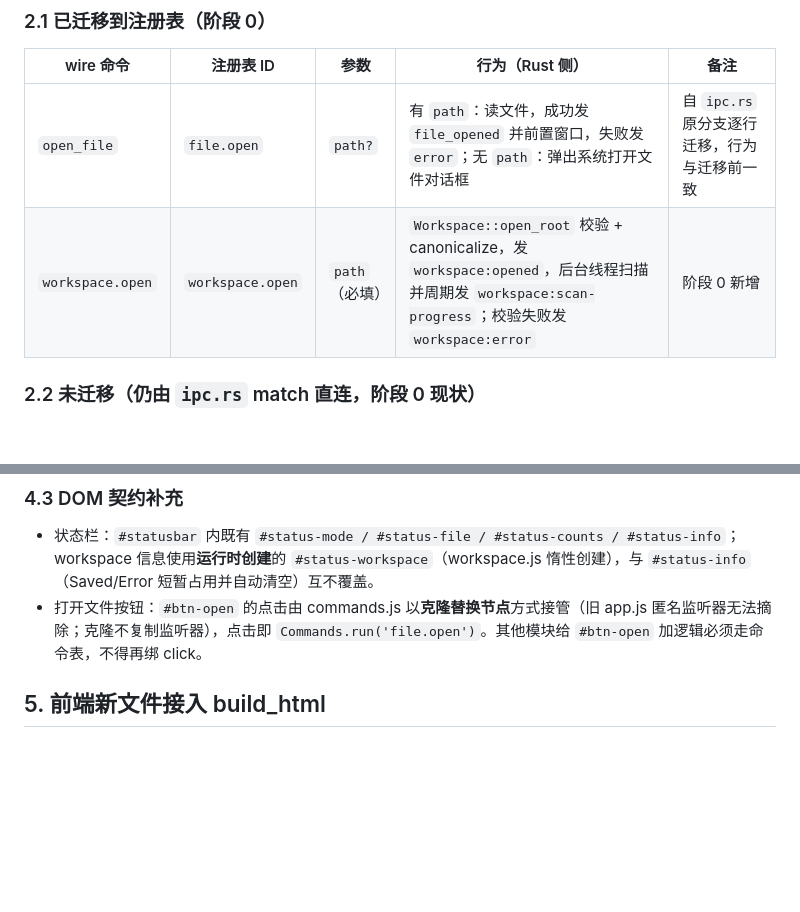
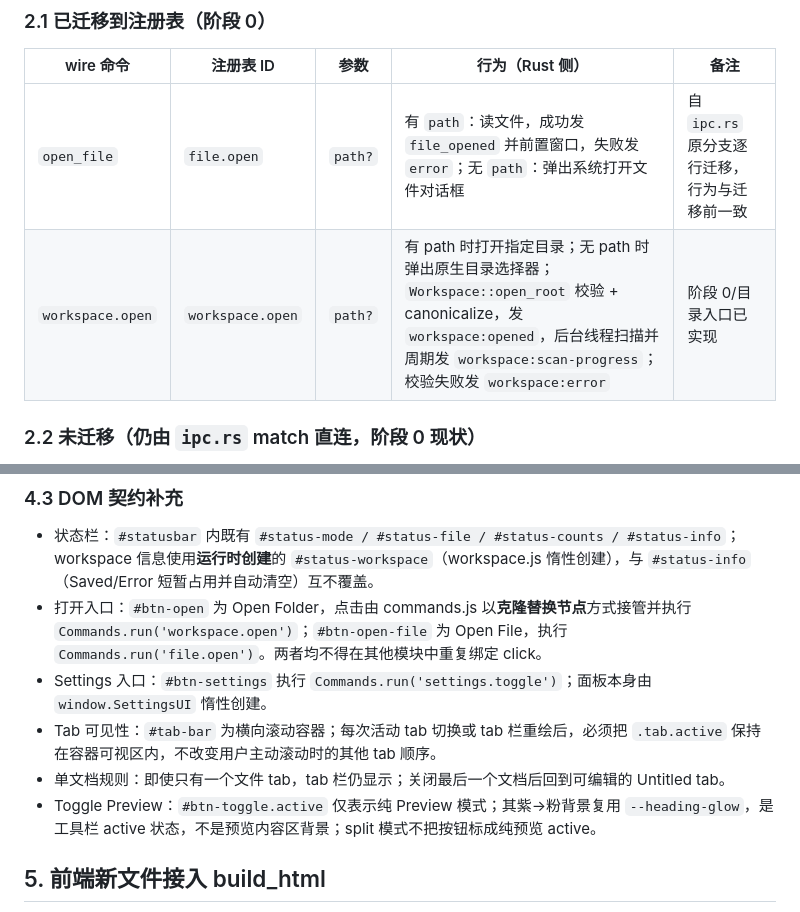
Before and after one commit to VastNext/GlanceMD-Ultra, a Markdown page: docs/dev/interfaces.md, 2 parts joined by grey strips. Rendered like a GitHub page; blank space fills up the shorter version.

Commit message:
docs: 补充打开入口、单文档 tab 与预览状态契约

```diff
--- a/docs/dev/interfaces.md
+++ b/docs/dev/interfaces.md
@@ -42,7 +42,7 @@
 | wire 命令 | 注册表 ID | 参数 | 行为（Rust 侧） | 备注 |
 |---|---|---|---|---|
 | `open_file` | `file.open` | `path?` | 有 `path`：读文件，成功发 `file_opened` 并前置窗口，失败发 `error`；无 `path`：弹出系统打开文件对话框 | 自 `ipc.rs` 原分支逐行迁移，行为与迁移前一致 |
-| `workspace.open` | `workspace.open` | `path`（必填） | `Workspace::open_root` 校验 + canonicalize，发 `workspace:opened`，后台线程扫描并周期发 `workspace:scan-progress`；校验失败发 `workspace:error` | 阶段 0 新增 |
+| `workspace.open` | `workspace.open` | `path?` | 有 path 时打开指定目录；无 path 时弹出原生目录选择器；`Workspace::open_root` 校验 + canonicalize，发 `workspace:opened`，后台线程扫描并周期发 `workspace:scan-progress`；校验失败发 `workspace:error` | 阶段 0/目录入口已实现 |
 
 ### 2.2 未迁移（仍由 `ipc.rs` match 直连，阶段 0 现状）
 
@@ -129,7 +129,11 @@
 ### 4.3 DOM 契约补充
 
 - 状态栏：`#statusbar` 内既有 `#status-mode / #status-file / #status-counts / #status-info`；workspace 信息使用**运行时创建**的 `#status-workspace`（workspace.js 惰性创建），与 `#status-info`（Saved/Error 短暂占用并自动清空）互不覆盖。
-- 打开文件按钮：`#btn-open` 的点击由 commands.js 以**克隆替换节点**方式接管（旧 app.js 匿名监听器无法摘除；克隆不复制监听器），点击即 `Commands.run('file.open')`。其他模块给 `#btn-open` 加逻辑必须走命令表，不得再绑 click。
+- 打开入口：`#btn-open` 为 Open Folder，点击由 commands.js 以**克隆替换节点**方式接管并执行 `Commands.run('workspace.open')`；`#btn-open-file` 为 Open File，执行 `Commands.run('file.open')`。两者均不得在其他模块中重复绑定 click。
+- Settings 入口：`#btn-settings` 执行 `Commands.run('settings.toggle')`；面板本身由 `window.SettingsUI` 惰性创建。
+- Tab 可见性：`#tab-bar` 为横向滚动容器；每次活动 tab 切换或 tab 栏重绘后，必须把 `.tab.active` 保持在容器可视区内，不改变用户主动滚动时的其他 tab 顺序。
+- 单文档规则：即使只有一个文件 tab，tab 栏仍显示；关闭最后一个文档后回到可编辑的 Untitled tab。
+- Toggle Preview：`#btn-toggle.active` 仅表示纯 Preview 模式；其紫→粉背景复用 `--heading-glow`，是工具栏 active 状态，不是预览内容区背景；split 模式不把按钮标成纯预览 active。
 
 ## 5. 前端新文件接入 build_html
 
```
